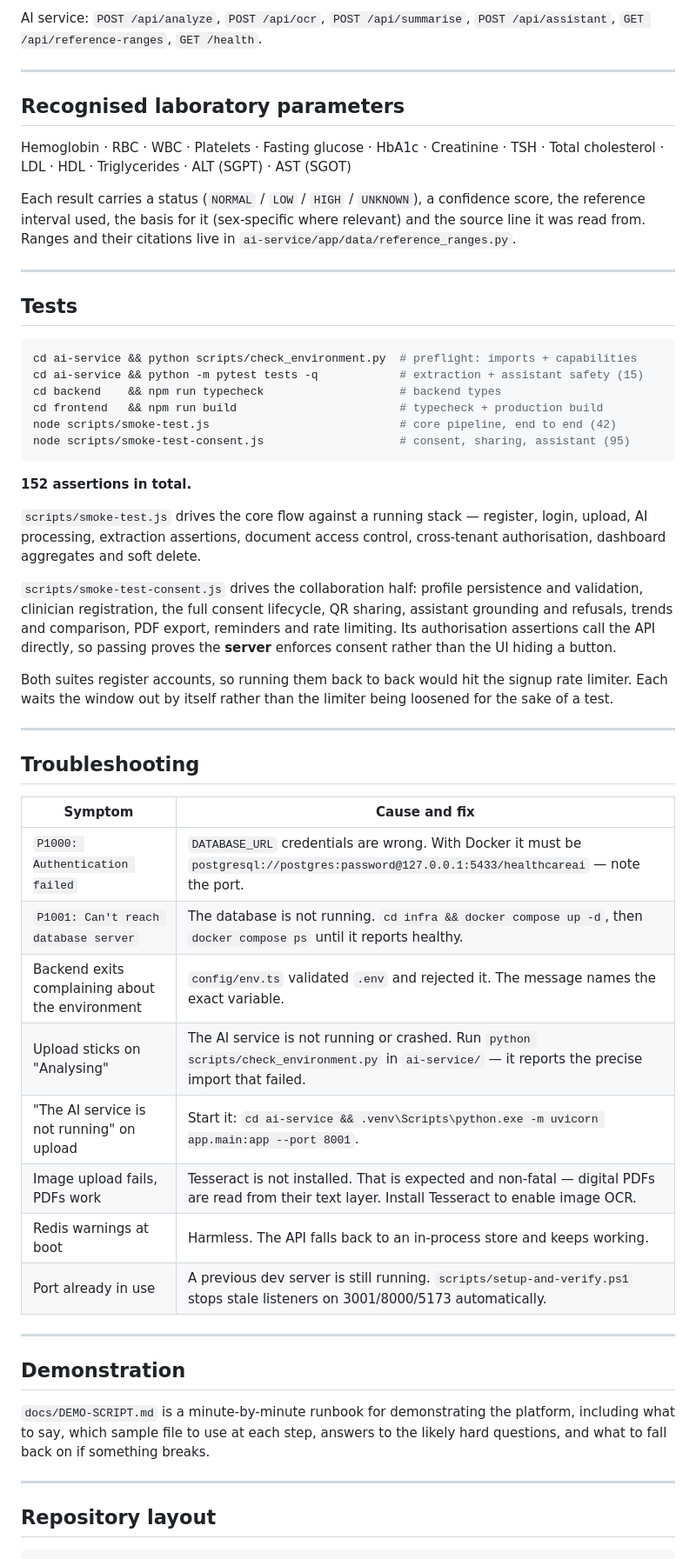
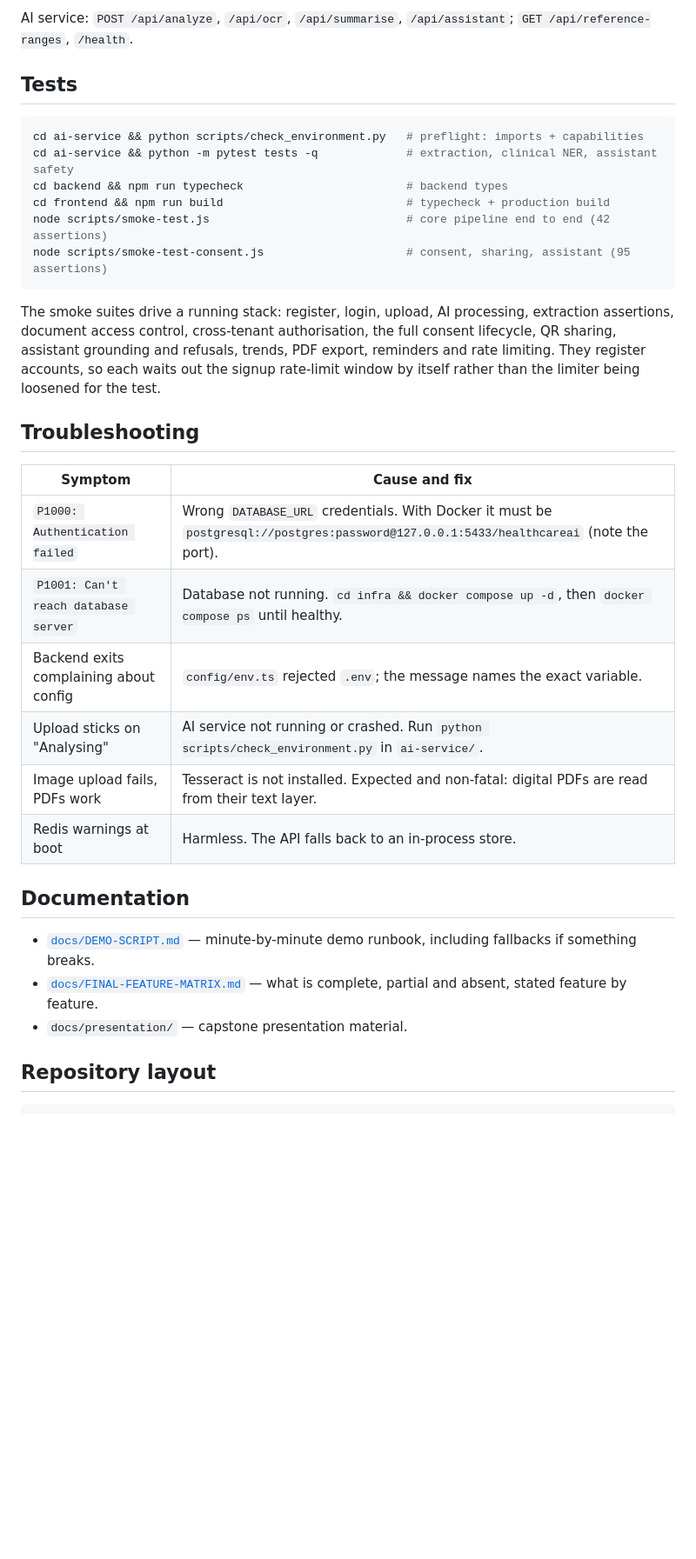
Before and after one commit to keshavmallawat/OneHealth-AI, a Markdown page: README.md, the part around one of its changes. Shown at 87% size. Drawn GitHub-style; blank space fills up the shorter version.

````diff
--- a/README.md
+++ b/README.md
@@ -208,72 +135,34 @@ fails immediately with a readable message rather than a confusing runtime error.
-AI service: `POST /api/analyze`, `POST /api/ocr`, `POST /api/summarise`,
-`POST /api/assistant`, `GET /api/reference-ranges`, `GET /health`.
-
----
-
-## Recognised laboratory parameters
-
-Hemoglobin · RBC · WBC · Platelets · Fasting glucose · HbA1c · Creatinine · TSH ·
-Total cholesterol · LDL · HDL · Triglycerides · ALT (SGPT) · AST (SGOT)
-
-Each result carries a status (`NORMAL` / `LOW` / `HIGH` / `UNKNOWN`), a confidence
-score, the reference interval used, the basis for it (sex-specific where relevant)
-and the source line it was read from. Ranges and their citations live in
-`ai-service/app/data/reference_ranges.py`.
-
----
+AI service: `POST /api/analyze`, `/api/ocr`, `/api/summarise`, `/api/assistant`; `GET /api/reference-ranges`, `/health`.
 
 ## Tests
 
 ```bash
-cd ai-service && python scripts/check_environment.py  # preflight: imports + capabilities
-cd ai-service && python -m pytest tests -q            # extraction + assistant safety (15)
-cd backend    && npm run typecheck                    # backend types
-cd frontend   && npm run build                        # typecheck + production build
-node scripts/smoke-test.js                            # core pipeline, end to end (42)
-node scripts/smoke-test-consent.js                    # consent, sharing, assistant (95)
+cd ai-service && python scripts/check_environment.py   # preflight: imports + capabilities
+cd ai-service && python -m pytest tests -q             # extraction, clinical NER, assistant safety
+cd backend && npm run typecheck                        # backend types
+cd frontend && npm run build                           # typecheck + production build
+node scripts/smoke-test.js                             # core pipeline end to end (42 assertions)
+node scripts/smoke-test-consent.js                     # consent, sharing, assistant (95 assertions)
 ```
 
-**152 assertions in total.**
-
-`scripts/smoke-test.js` drives the core flow against a running stack — register,
-login, upload, AI processing, extraction assertions, document access control,
-cross-tenant authorisation, dashboard aggregates and soft delete.
-
-`scripts/smoke-test-consent.js` drives the collaboration half: profile
-persistence and validation, clinician registration, the full consent lifecycle,
-QR sharing, assistant grounding and refusals, trends and comparison, PDF export,
-reminders and rate limiting. Its authorisation assertions call the API directly,
-so passing proves the **server** enforces consent rather than the UI hiding a
-button.
-
-Both suites register accounts, so running them back to back would hit the signup
-rate limiter. Each waits the window out by itself rather than the limiter being
-loosened for the sake of a test.
-
----
+The smoke suites drive a running stack: register, login, upload, AI processing, extraction assertions, document access control, cross-tenant authorisation, the full consent lifecycle, QR sharing, assistant grounding and refusals, trends, PDF export, reminders and rate limiting. They register accounts, so each waits out the signup rate-limit window by itself rather than the limiter being loosened for the test.
 
 ## Troubleshooting
 
 | Symptom | Cause and fix |
 |---|---|
-| `P1000: Authentication failed` | `DATABASE_URL` credentials are wrong. With Docker it must be `postgresql://postgres:password@127.0.0.1:5433/healthcareai` — note the port. |
-| `P1001: Can't reach database server` | The database is not running. `cd infra && docker compose up -d`, then `docker compose ps` until it reports healthy. |
-| Backend exits complaining about the environment | `config/env.ts` validated `.env` and rejected it. The message names the exact variable. |
-| Upload sticks on "Analysing" | The AI service is not running or crashed. Run `python scripts/check_environment.py` in `ai-service/` — it reports the precise import that failed. |
-| "The AI service is not running" on upload | Start it: `cd ai-service && .venv\Scripts\python.exe -m uvicorn app.main:app --port 8001`. |
-| Image upload fails, PDFs work | Tesseract is not installed. That is expected and non-fatal — digital PDFs are read from their text layer. Install Tesseract to enable image OCR. |
-| Redis warnings at boot | Harmless. The API falls back to an in-process store and keeps working. |
-| Port already in use | A previous dev server is still running. `scripts/setup-and-verify.ps1` stops stale listeners on 3001/8000/5173 automatically. |
+| `P1000: Authentication failed` | Wrong `DATABASE_URL` credentials. With Docker it must be `postgresql://postgres:password@127.0.0.1:5433/healthcareai` (note the port). |
+| `P1001: Can't reach database server` | Database not running. `cd infra && docker compose up -d`, then `docker compose ps` until healthy. |
+| Backend exits complaining about config | `config/env.ts` rejected `.env`; the message names the exact variable. |
+| Upload sticks on "Analysing" | AI service not running or crashed. Run `python scripts/check_environment.py` in `ai-service/`. |
+| Image upload fails, PDFs work | Tesseract is not installed. Expected and non-fatal: digital PDFs are read from their text layer. |
+| Redis warnings at boot | Harmless. The API falls back to an in-process store. |
 
----
+## Documentation
 
-## Demonstration
-
-`docs/DEMO-SCRIPT.md` is a minute-by-minute runbook for demonstrating the
-platform, including what to say, which sample file to use at each step, answers
-to the likely hard questions, and what to fall back on if something breaks.
-
----
+- [`docs/DEMO-SCRIPT.md`](docs/DEMO-SCRIPT.md) — minute-by-minute demo runbook, including fallbacks if something breaks.
+- [`docs/FINAL-FEATURE-MATRIX.md`](docs/FINAL-FEATURE-MATRIX.md) — what is complete, partial and absent, stated feature by feature.
+- `docs/presentation/` — capstone presentation material.
 
 ## Repository layout
 
````
Also changed, not shown: other parts of README.md (+83 -161 lines).
